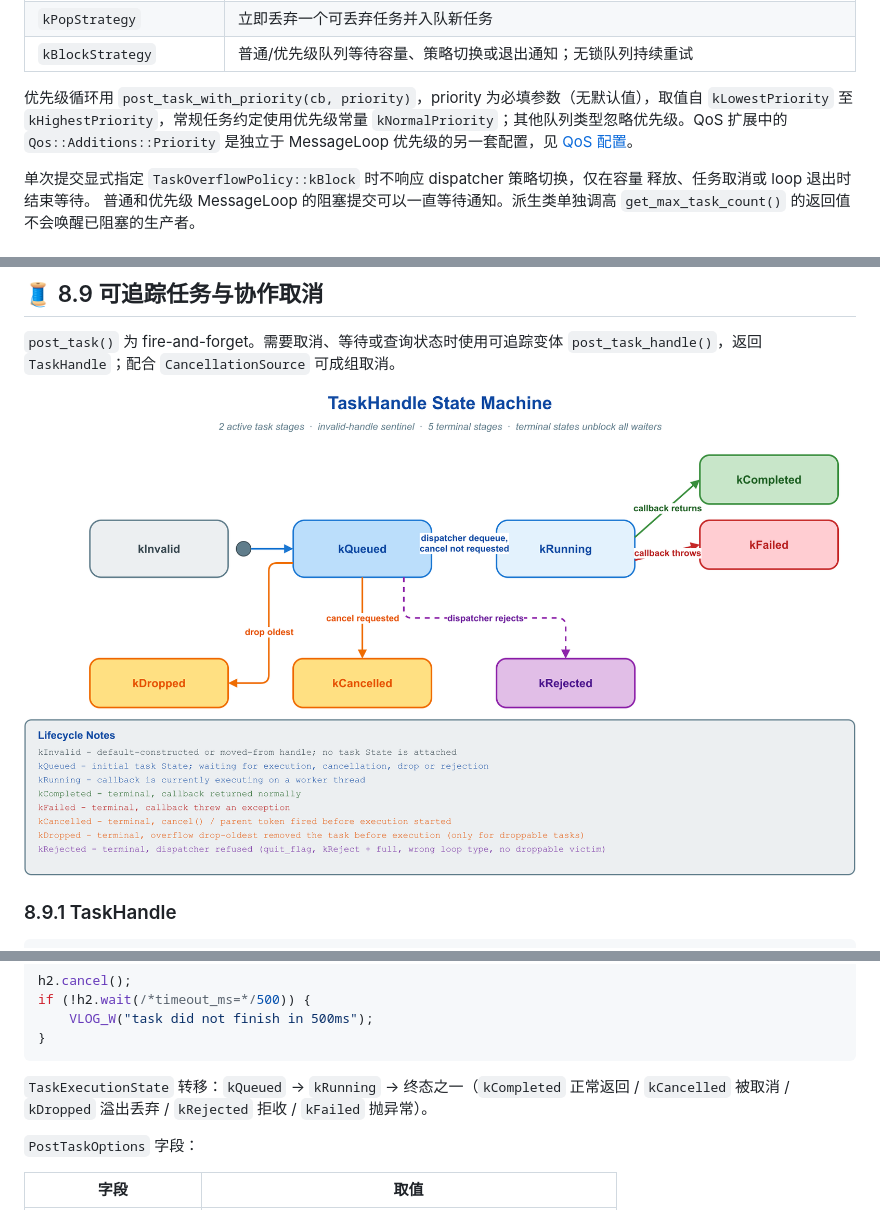
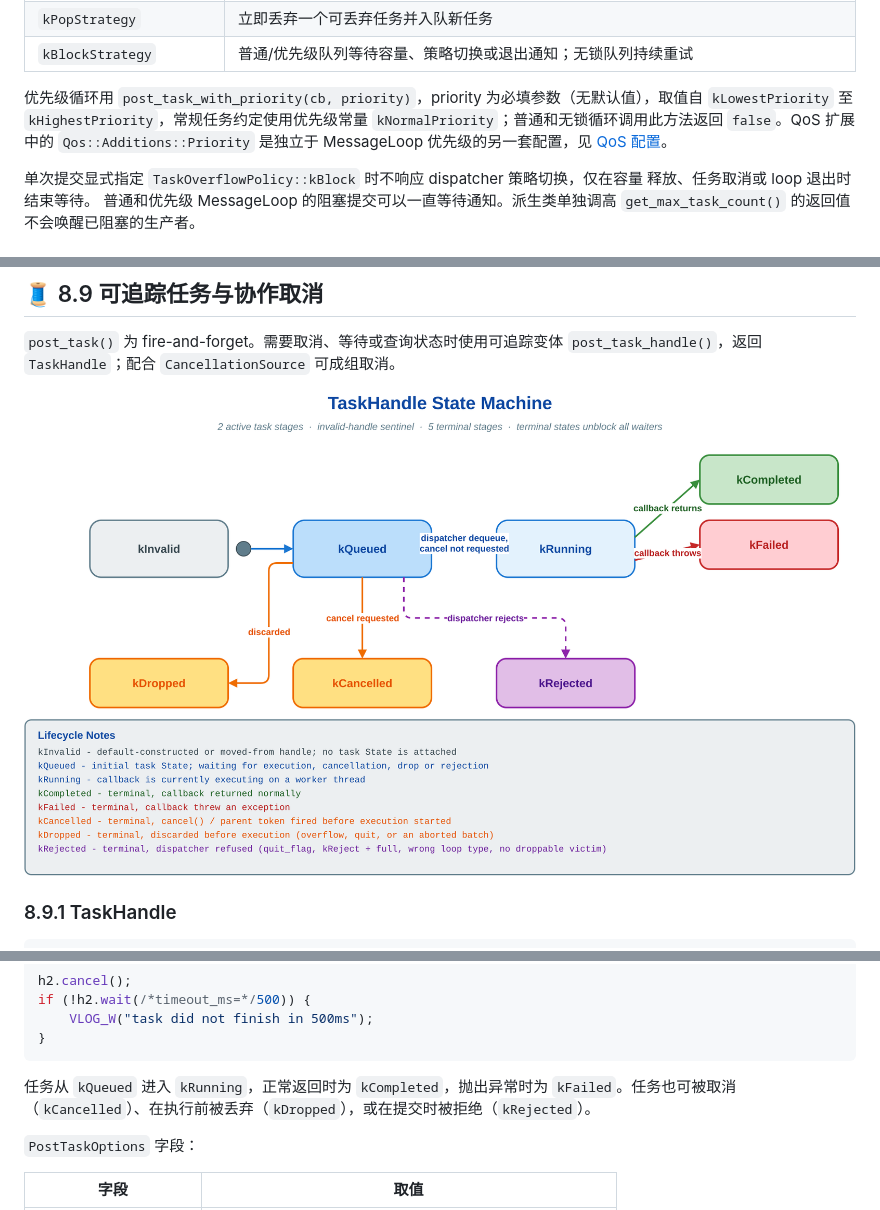
Before and after one commit to thun-res/vlink, a Markdown page: doc/08-base-library.md, 3 parts joined by grey strips. Rendered like a GitHub page; pictures changed too: doc/images/task-handle-state-machine.png.

````diff
--- a/doc/08-base-library.md
+++ b/doc/08-base-library.md
@@ -369,7 +371,7 @@ sub.listen([&](const MyMsg& msg) {
 | `kPopStrategy` | 立即丢弃一个可丢弃任务并入队新任务 |
 | `kBlockStrategy` | 普通/优先级队列等待容量、策略切换或退出通知；无锁队列持续重试 |
 
-优先级循环用 `post_task_with_priority(cb, priority)`，priority 为必填参数（无默认值），取值自 `kLowestPriority` 至 `kHighestPriority`，常规任务约定使用优先级常量 `kNormalPriority`；其他队列类型忽略优先级。QoS 扩展中的 `Qos::Additions::Priority` 是独立于 MessageLoop 优先级的另一套配置，见 [QoS 配置](05-qos.md)。
+优先级循环用 `post_task_with_priority(cb, priority)`，priority 为必填参数（无默认值），取值自 `kLowestPriority` 至 `kHighestPriority`，常规任务约定使用优先级常量 `kNormalPriority`；普通和无锁循环调用此方法返回 `false`。QoS 扩展中的 `Qos::Additions::Priority` 是独立于 MessageLoop 优先级的另一套配置，见 [QoS 配置](05-qos.md)。
 
 单次提交显式指定 `TaskOverflowPolicy::kBlock` 时不响应 dispatcher 策略切换，仅在容量
 释放、任务取消或 loop 退出时结束等待。
@@ -595,7 +597,7 @@ if (!h2.wait(/*timeout_ms=*/500)) {
 }
 ```
 
-`TaskExecutionState` 转移：`kQueued` → `kRunning` → 终态之一（`kCompleted` 正常返回 / `kCancelled` 被取消 / `kDropped` 溢出丢弃 / `kRejected` 拒收 / `kFailed` 抛异常）。
+任务从 `kQueued` 进入 `kRunning`，正常返回时为 `kCompleted`，抛出异常时为 `kFailed`。任务也可被取消（`kCancelled`）、在执行前被丢弃（`kDropped`），或在提交时被拒绝（`kRejected`）。
 
 `PostTaskOptions` 字段：
 
````
Also changed, not shown: other parts of doc/08-base-library.md (+2 -0 lines), 5 other files.
